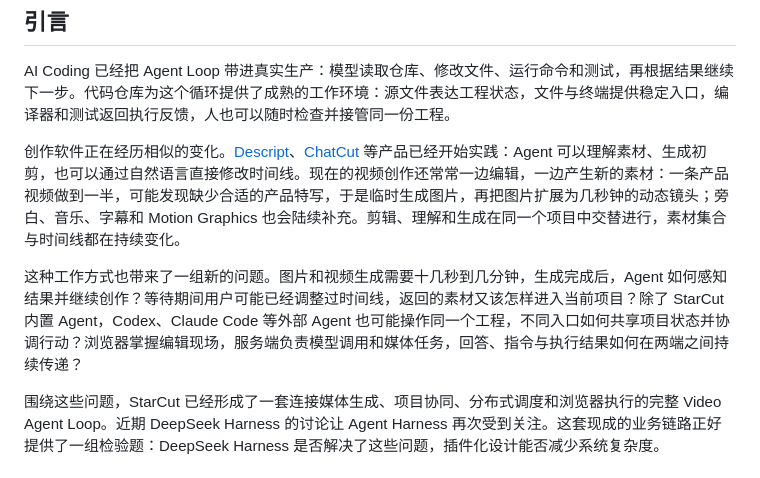
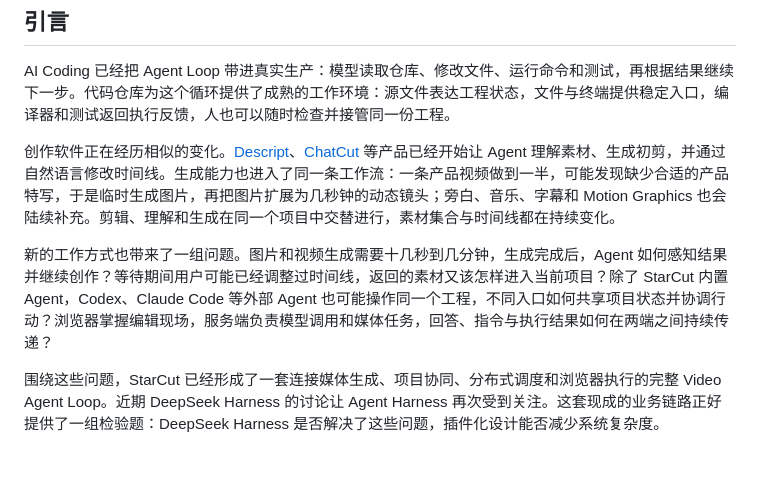
Before and after one commit to starrank-soft/stardocs, a Markdown page: papers/zh/article-agent-loop.md, the part around the change. Drawn GitHub-style.

Commit message:
docs: smooth video workflow introduction

```diff
--- a/papers/zh/article-agent-loop.md
+++ b/papers/zh/article-agent-loop.md
@@ -6,9 +6,9 @@
 
 AI Coding 已经把 Agent Loop 带进真实生产：模型读取仓库、修改文件、运行命令和测试，再根据结果继续下一步。代码仓库为这个循环提供了成熟的工作环境：源文件表达工程状态，文件与终端提供稳定入口，编译器和测试返回执行反馈，人也可以随时检查并接管同一份工程。
 
-创作软件正在经历相似的变化。[Descript](https://www.descript.com/underlord)、[ChatCut](https://chatcut.io/docs/what-is-chatcut) 等产品已经开始实践：Agent 可以理解素材、生成初剪，也可以通过自然语言直接修改时间线。现在的视频创作还常常一边编辑，一边产生新的素材：一条产品视频做到一半，可能发现缺少合适的产品特写，于是临时生成图片，再把图片扩展为几秒钟的动态镜头；旁白、音乐、字幕和 Motion Graphics 也会陆续补充。剪辑、理解和生成在同一个项目中交替进行，素材集合与时间线都在持续变化。
+创作软件正在经历相似的变化。[Descript](https://www.descript.com/underlord)、[ChatCut](https://chatcut.io/docs/what-is-chatcut) 等产品已经开始让 Agent 理解素材、生成初剪，并通过自然语言修改时间线。生成能力也进入了同一条工作流：一条产品视频做到一半，可能发现缺少合适的产品特写，于是临时生成图片，再把图片扩展为几秒钟的动态镜头；旁白、音乐、字幕和 Motion Graphics 也会陆续补充。剪辑、理解和生成在同一个项目中交替进行，素材集合与时间线都在持续变化。
 
-这种工作方式也带来了一组新的问题。图片和视频生成需要十几秒到几分钟，生成完成后，Agent 如何感知结果并继续创作？等待期间用户可能已经调整过时间线，返回的素材又该怎样进入当前项目？除了 StarCut 内置 Agent，Codex、Claude Code 等外部 Agent 也可能操作同一个工程，不同入口如何共享项目状态并协调行动？浏览器掌握编辑现场，服务端负责模型调用和媒体任务，回答、指令与执行结果如何在两端之间持续传递？
+新的工作方式也带来了一组问题。图片和视频生成需要十几秒到几分钟，生成完成后，Agent 如何感知结果并继续创作？等待期间用户可能已经调整过时间线，返回的素材又该怎样进入当前项目？除了 StarCut 内置 Agent，Codex、Claude Code 等外部 Agent 也可能操作同一个工程，不同入口如何共享项目状态并协调行动？浏览器掌握编辑现场，服务端负责模型调用和媒体任务，回答、指令与执行结果如何在两端之间持续传递？
 
 围绕这些问题，StarCut 已经形成了一套连接媒体生成、项目协同、分布式调度和浏览器执行的完整 Video Agent Loop。近期 DeepSeek Harness 的讨论让 Agent Harness 再次受到关注。这套现成的业务链路正好提供了一组检验题：DeepSeek Harness 是否解决了这些问题，插件化设计能否减少系统复杂度。
 
```
